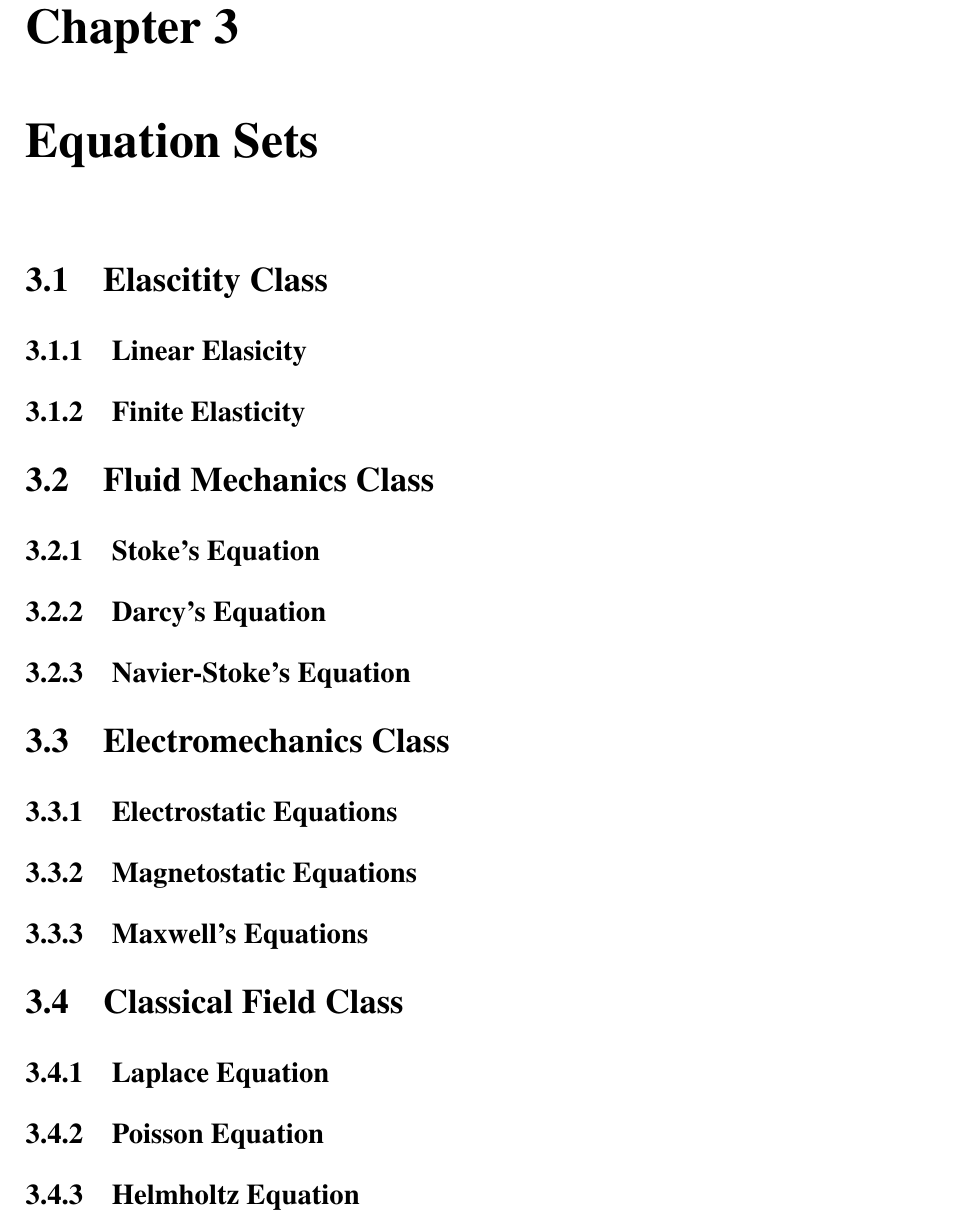
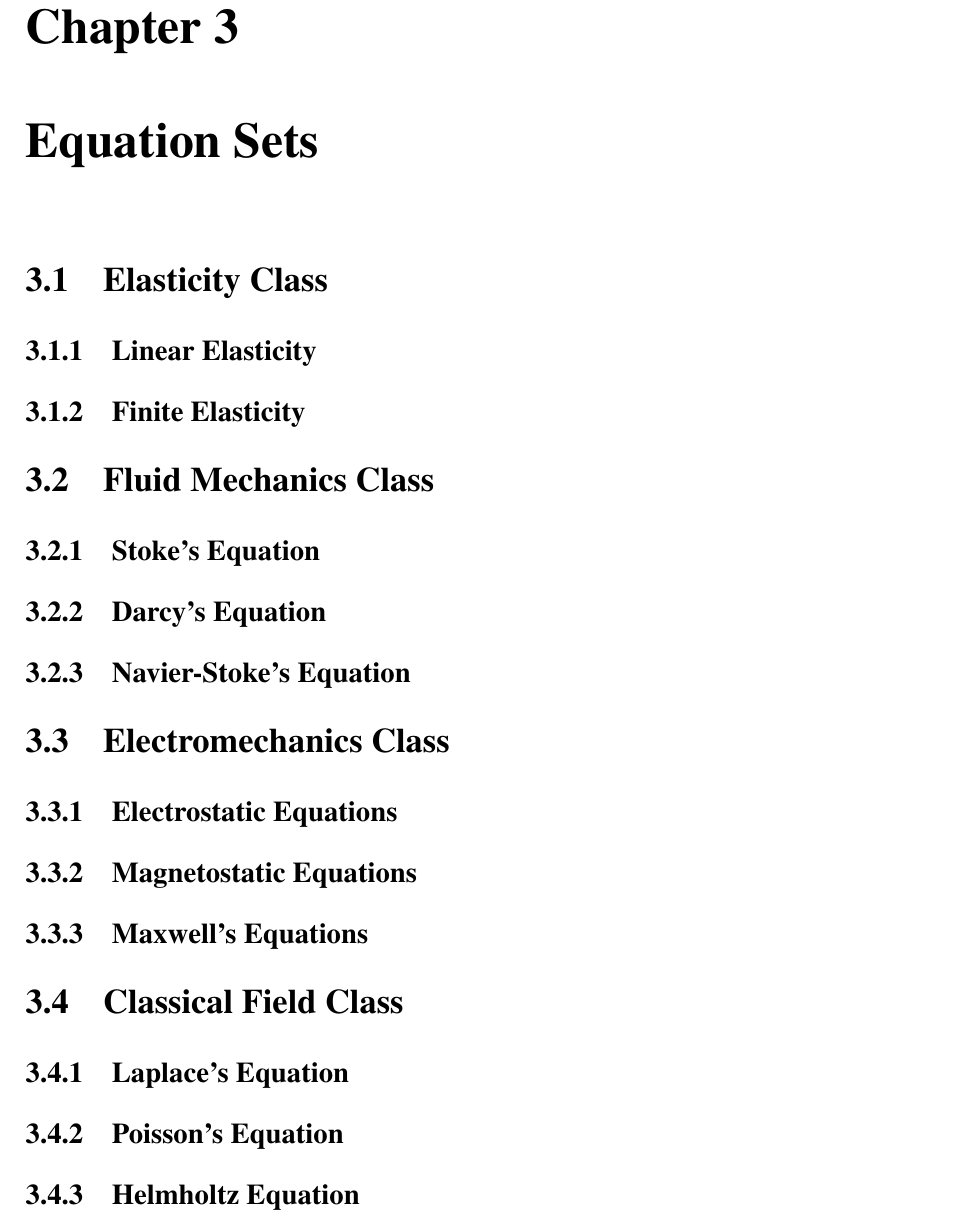
Before and after one commit to OpenCMISS/cm, a LaTeX thesis (doc/notes/OpenCMISSNotes.tex, which reads doc/notes/EquationSets/EquationSets.tex): part of page 17 of 21, cut so that both start at the same text. Compiled offline with pdfLaTeX.

Commit message:
Minor corrections.
git-svn-id: https://opencmiss.svn.sourceforge.net/svnroot/opencmiss/cm/trunk@662 61e36070-c886-4827-b7c0-ed9e4dc59cc8

```diff
--- a/doc/notes/EquationSets/EquationSets.tex
+++ b/doc/notes/EquationSets/EquationSets.tex
@@ -2,9 +2,9 @@
 \chapter{Equation Sets}
 \label{cha:equationsets}
 
-\section{Elascitity Class}
+\section{Elasticity Class}
 
-\subsection{Linear Elasicity}
+\subsection{Linear Elasticity}
 
 \subsection{Finite Elasticity}
 
@@ -26,9 +26,9 @@
 
 \section{Classical Field Class}
 
-\subsection{Laplace Equation}
+\subsection{Laplace's Equation}
 
-\subsection{Poisson Equation}
+\subsection{Poisson's Equation}
 
 \subsection{Helmholtz Equation}
 
```
